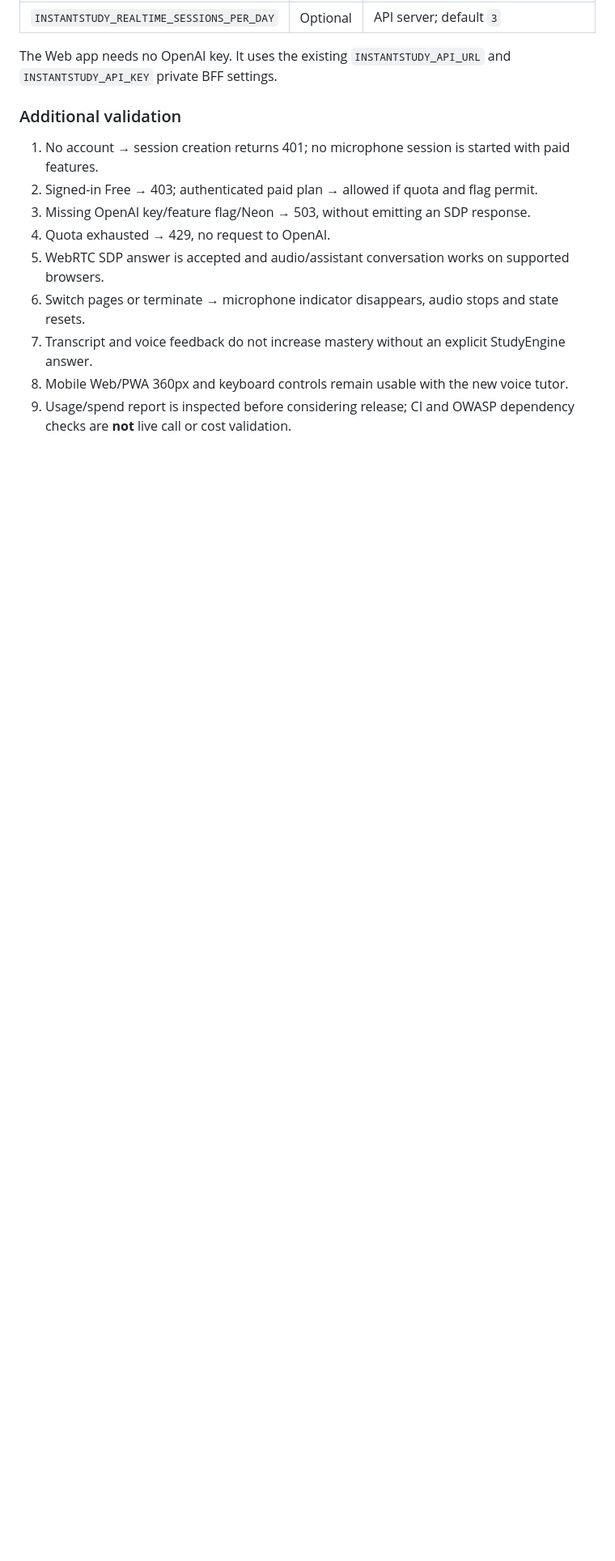
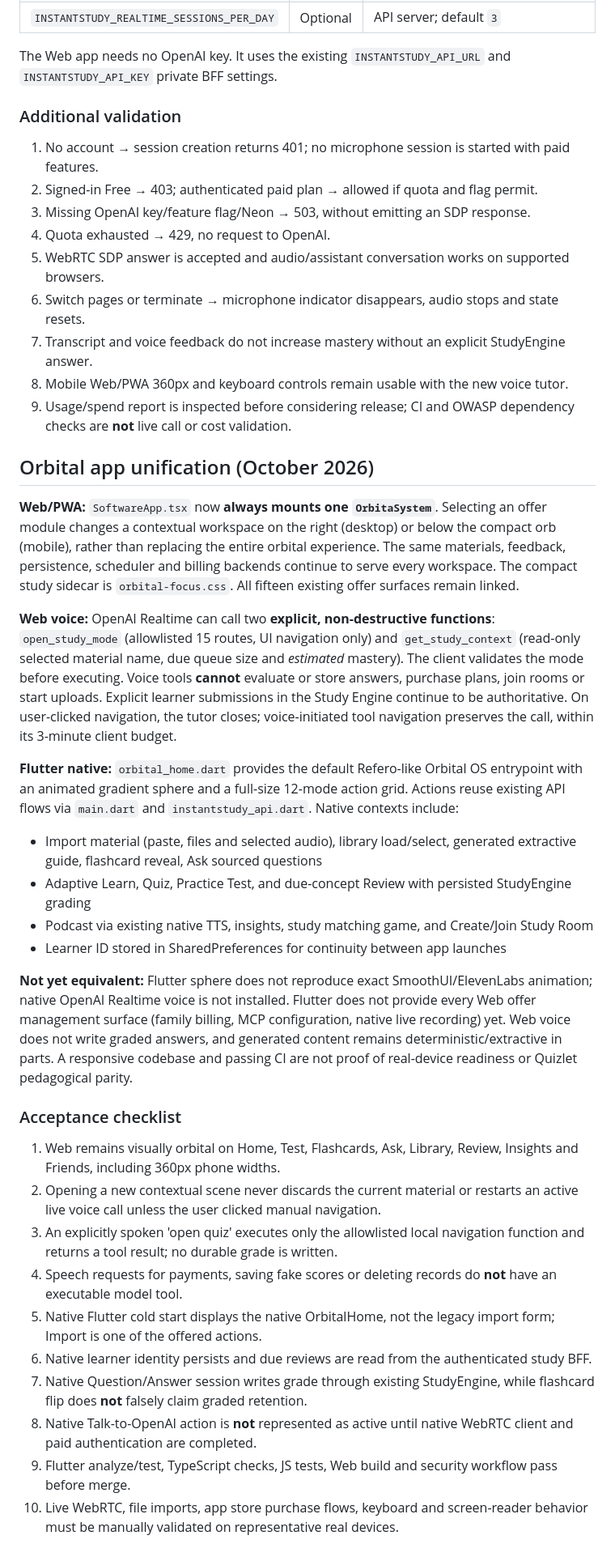
Before and after one commit to raphaelribeirob/InstantStudy, a Markdown page: docs/ORBITAL_OS_ACCEPTANCE.md, the part around one of its changes. Shown at 81% size. Drawn GitHub-style; blank space fills up the shorter version.

Commit message:
docs: define full Orbital App web/native offer parity and safe OpenAI voice tool contract

```diff
--- a/docs/ORBITAL_OS_ACCEPTANCE.md
+++ b/docs/ORBITAL_OS_ACCEPTANCE.md
@@ -102,3 +102,30 @@ The Web app needs no OpenAI key. It uses the existing `INSTANTSTUDY_API_URL` and
 7. Transcript and voice feedback do not increase mastery without an explicit StudyEngine answer.
 8. Mobile Web/PWA 360px and keyboard controls remain usable with the new voice tutor.
 9. Usage/spend report is inspected before considering release; CI and OWASP dependency checks are **not** live call or cost validation.
+
+## Orbital app unification (October 2026)
+
+**Web/PWA:** `SoftwareApp.tsx` now **always mounts one `OrbitaSystem`**. Selecting an offer module changes a contextual workspace on the right (desktop) or below the compact orb (mobile), rather than replacing the entire orbital experience. The same materials, feedback, persistence, scheduler and billing backends continue to serve every workspace. The compact study sidecar is `orbital-focus.css`. All fifteen existing offer surfaces remain linked.
+
+**Web voice:** OpenAI Realtime can call two **explicit, non-destructive functions**: `open_study_mode` (allowlisted 15 routes, UI navigation only) and `get_study_context` (read-only selected material name, due queue size and *estimated* mastery). The client validates the mode before executing. Voice tools **cannot** evaluate or store answers, purchase plans, join rooms or start uploads. Explicit learner submissions in the Study Engine continue to be authoritative. On user-clicked navigation, the tutor closes; voice-initiated tool navigation preserves the call, within its 3-minute client budget.
+
+**Flutter native:** `orbital_home.dart` provides the default Refero-like Orbital OS entrypoint with an animated gradient sphere and a full-size 12-mode action grid. Actions reuse existing API flows via `main.dart` and `instantstudy_api.dart`. Native contexts include:
+- Import material (paste, files and selected audio), library load/select, generated extractive guide, flashcard reveal, Ask sourced questions
+- Adaptive Learn, Quiz, Practice Test, and due-concept Review with persisted StudyEngine grading
+- Podcast via existing native TTS, insights, study matching game, and Create/Join Study Room
+- Learner ID stored in SharedPreferences for continuity between app launches
+
+**Not yet equivalent:** Flutter sphere does not reproduce exact SmoothUI/ElevenLabs animation; native OpenAI Realtime voice is not installed. Flutter does not provide every Web offer management surface (family billing, MCP configuration, native live recording) yet. Web voice does not write graded answers, and generated content remains deterministic/extractive in parts. A responsive codebase and passing CI are not proof of real-device readiness or Quizlet pedagogical parity.
+
+### Acceptance checklist
+
+1. Web remains visually orbital on Home, Test, Flashcards, Ask, Library, Review, Insights and Friends, including 360px phone widths.
+2. Opening a new contextual scene never discards the current material or restarts an active live voice call unless the user clicked manual navigation.
+3. An explicitly spoken 'open quiz' executes only the allowlisted local navigation function and returns a tool result; no durable grade is written.
+4. Speech requests for payments, saving fake scores or deleting records do **not** have an executable model tool.
+5. Native Flutter cold start displays the native OrbitalHome, not the legacy import form; Import is one of the offered actions.
+6. Native learner identity persists and due reviews are read from the authenticated study BFF.
+7. Native Question/Answer session writes grade through existing StudyEngine, while flashcard flip does **not** falsely claim graded retention.
+8. Native Talk-to-OpenAI action is **not** represented as active until native WebRTC client and paid authentication are completed.
+9. Flutter analyze/test, TypeScript checks, JS tests, Web build and security workflow pass before merge.
+10. Live WebRTC, file imports, app store purchase flows, keyboard and screen-reader behavior must be manually validated on representative real devices.
```
Also changed, not shown: other parts of docs/ORBITAL_OS_ACCEPTANCE.md (+2 -2 lines).
